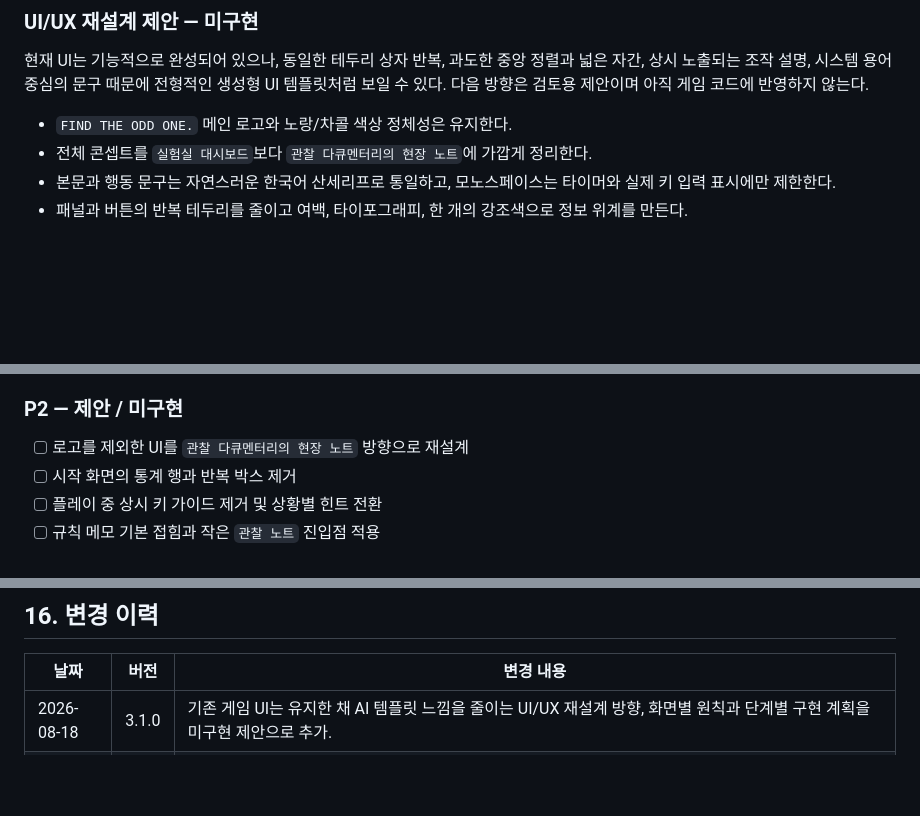
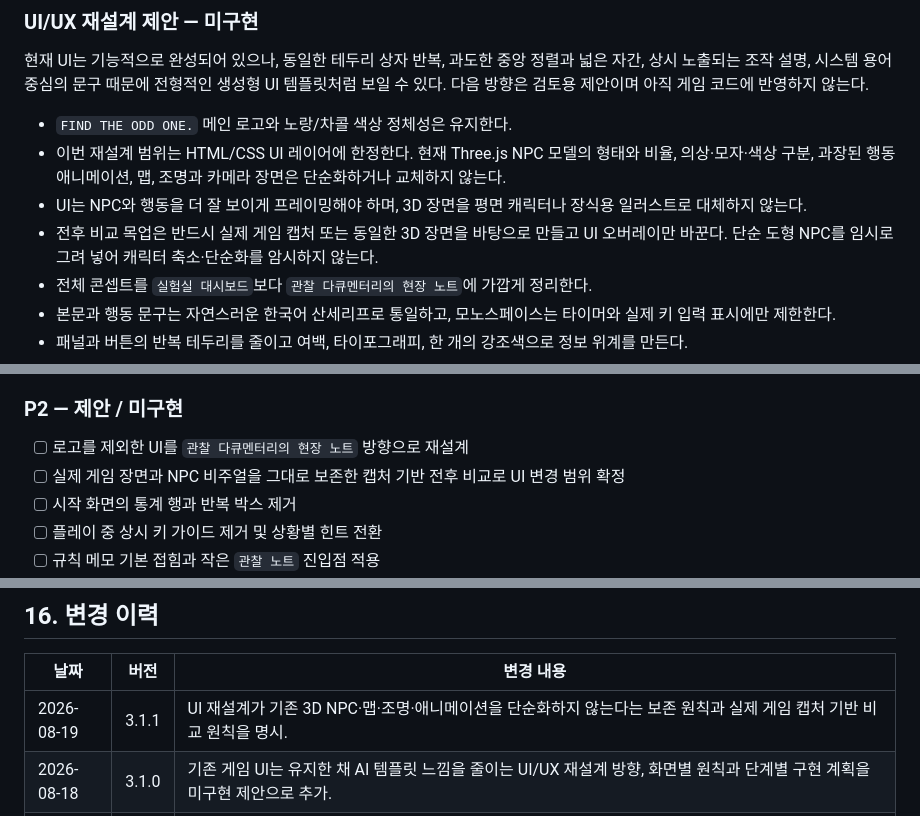
Before and after one commit to choongchoongee-star/hidenseek, a Markdown page: theoddone.md, 3 parts joined by grey strips. Drawn GitHub-style; blank space fills up the shorter version.

```diff
--- a/theoddone.md
+++ b/theoddone.md
@@ -305,6 +305,9 @@ START SCREEN
 현재 UI는 기능적으로 완성되어 있으나, 동일한 테두리 상자 반복, 과도한 중앙 정렬과 넓은 자간, 상시 노출되는 조작 설명, 시스템 용어 중심의 문구 때문에 전형적인 생성형 UI 템플릿처럼 보일 수 있다. 다음 방향은 검토용 제안이며 아직 게임 코드에 반영하지 않는다.
 
 - `FIND THE ODD ONE.` 메인 로고와 노랑/차콜 색상 정체성은 유지한다.
+- 이번 재설계 범위는 HTML/CSS UI 레이어에 한정한다. 현재 Three.js NPC 모델의 형태와 비율, 의상·모자·색상 구분, 과장된 행동 애니메이션, 맵, 조명과 카메라 장면은 단순화하거나 교체하지 않는다.
+- UI는 NPC와 행동을 더 잘 보이게 프레이밍해야 하며, 3D 장면을 평면 캐릭터나 장식용 일러스트로 대체하지 않는다.
+- 전후 비교 목업은 반드시 실제 게임 캡처 또는 동일한 3D 장면을 바탕으로 만들고 UI 오버레이만 바꾼다. 단순 도형 NPC를 임시로 그려 넣어 캐릭터 축소·단순화를 암시하지 않는다.
 - 전체 콘셉트를 `실험실 대시보드`보다 `관찰 다큐멘터리의 현장 노트`에 가깝게 정리한다.
 - 본문과 행동 문구는 자연스러운 한국어 산세리프로 통일하고, 모노스페이스는 타이머와 실제 키 입력 표시에만 제한한다.
 - 패널과 버튼의 반복 테두리를 줄이고 여백, 타이포그래피, 한 개의 강조색으로 정보 위계를 만든다.
@@ -408,6 +411,7 @@ START SCREEN
 ### P2 — 제안 / 미구현
 
 - [ ] 로고를 제외한 UI를 `관찰 다큐멘터리의 현장 노트` 방향으로 재설계
+- [ ] 실제 게임 장면과 NPC 비주얼을 그대로 보존한 캡처 기반 전후 비교로 UI 변경 범위 확정
 - [ ] 시작 화면의 통계 행과 반복 박스 제거
 - [ ] 플레이 중 상시 키 가이드 제거 및 상황별 힌트 전환
 - [ ] 규칙 메모 기본 접힘과 작은 `관찰 노트` 진입점 적용
@@ -481,6 +485,7 @@ START SCREEN
 
 | 날짜 | 버전 | 변경 내용 |
 | --- | --- | --- |
+| 2026-08-19 | 3.1.1 | UI 재설계가 기존 3D NPC·맵·조명·애니메이션을 단순화하지 않는다는 보존 원칙과 실제 게임 캡처 기반 비교 원칙을 명시. |
 | 2026-08-18 | 3.1.0 | 기존 게임 UI는 유지한 채 AI 템플릿 느낌을 줄이는 UI/UX 재설계 방향, 화면별 원칙과 단계별 구현 계획을 미구현 제안으로 추가. |
 | 2026-08-18 | 3.0.1 | iPhone 등 터치 환경에서 CSS 터치 정책과 두 번째 탭 기본 동작 차단으로 네이티브 더블탭 화면 확대를 방지. |
 | 2026-08-18 | 3.0.0 | `FIND THE ODD ONE.` 로고를 제외한 한국어 기본 UI와 영어 전환, 최소 10px 글자, 24개의 한국어 NPC 이름, 오답 `확인됨/INSPECTED` 표식, 24명 극한 모드, 인원별 동적 맵 크기, Alt 홀드 커서 해제를 추가. |
```
Also changed, not shown: other parts of theoddone.md (+2 -2 lines).
